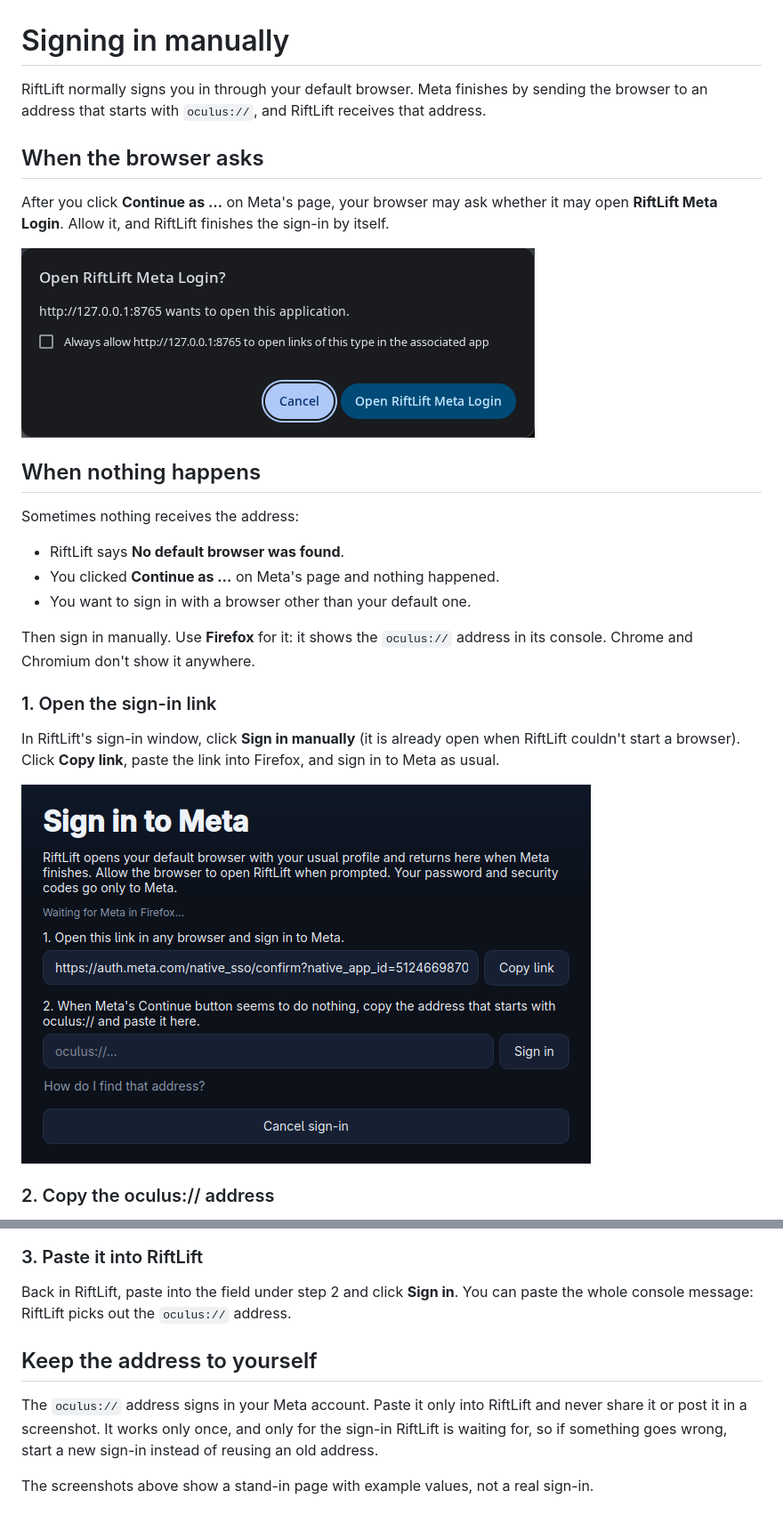
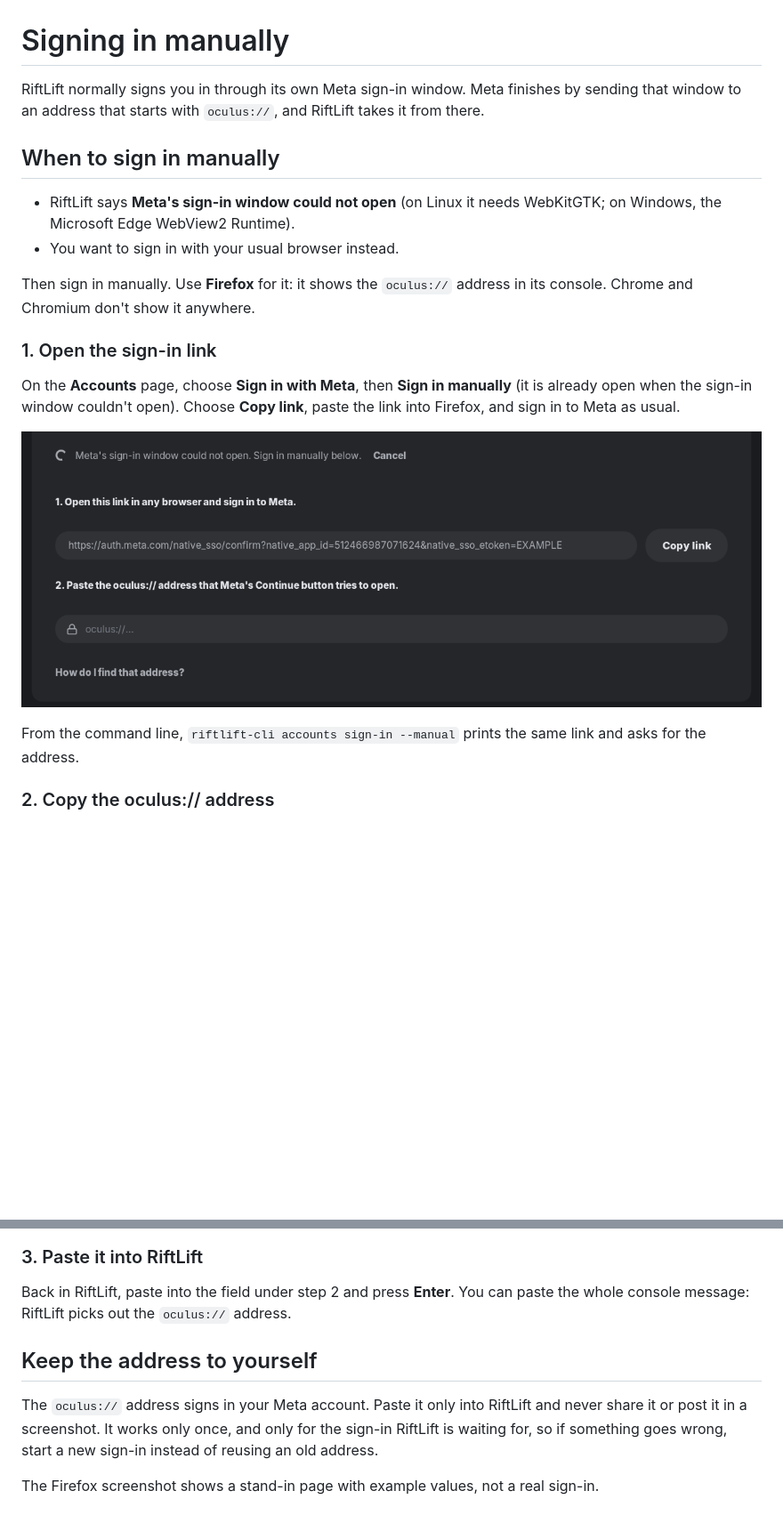
Before and after one commit to Villagers654/RiftLift, a Markdown page: docs/MANUAL_SIGN_IN.md, 2 parts joined by grey strips. Shown at 89% size. Drawn GitHub-style; pictures changed too: docs/images/manual-sign-in-open-prompt.png (deleted), docs/images/manual-sign-in-riftlift.png; blank space fills up the shorter version.

```diff
--- a/docs/MANUAL_SIGN_IN.md
+++ b/docs/MANUAL_SIGN_IN.md
@@ -1,35 +1,28 @@
 # Signing in manually
 
-RiftLift normally signs you in through your default browser. Meta finishes by
-sending the browser to an address that starts with `oculus://`, and RiftLift
-receives that address.
+RiftLift normally signs you in through its own Meta sign-in window. Meta
+finishes by sending that window to an address that starts with `oculus://`,
+and RiftLift takes it from there.
 
-## When the browser asks
+## When to sign in manually
 
-After you click **Continue as …** on Meta's page, your browser may ask whether
-it may open **RiftLift Meta Login**. Allow it, and RiftLift finishes the
-sign-in by itself.
-
-![The browser asking to open RiftLift Meta Login](images/manual-sign-in-open-prompt.png)
-
-## When nothing happens
-
-Sometimes nothing receives the address:
-
-- RiftLift says **No default browser was found**.
-- You clicked **Continue as …** on Meta's page and nothing happened.
-- You want to sign in with a browser other than your default one.
+- RiftLift says **Meta's sign-in window could not open** (on Linux it needs
+  WebKitGTK; on Windows, the Microsoft Edge WebView2 Runtime).
+- You want to sign in with your usual browser instead.
 
 Then sign in manually. Use **Firefox** for it: it shows the `oculus://` address
 in its console. Chrome and Chromium don't show it anywhere.
 
 ### 1. Open the sign-in link
 
-In RiftLift's sign-in window, click **Sign in manually** (it is already open when
-RiftLift couldn't start a browser). Click **Copy link**, paste the link into
-Firefox, and sign in to Meta as usual.
+On the **Accounts** page, choose **Sign in with Meta**, then **Sign in
+manually** (it is already open when the sign-in window couldn't open). Choose
+**Copy link**, paste the link into Firefox, and sign in to Meta as usual.
 
-![RiftLift's sign-in window with the two manual steps](images/manual-sign-in-riftlift.png)
+![RiftLift's Accounts page with the two manual steps](images/manual-sign-in-riftlift.png)
+
+From the command line, `riftlift-cli accounts sign-in --manual` prints the same
+link and asks for the address.
 
 ### 2. Copy the oculus:// address
 
@@ -48,8 +41,8 @@ If you clicked **Continue** before opening the console, just click it again.
 
 ### 3. Paste it into RiftLift
 
-Back in RiftLift, paste into the field under step 2 and click **Sign in**. You
-can paste the whole console message: RiftLift picks out the `oculus://` address.
+Back in RiftLift, paste into the field under step 2 and press **Enter**. You can
+paste the whole console message: RiftLift picks out the `oculus://` address.
 
 ## Keep the address to yourself
 
@@ -58,5 +51,5 @@ and never share it or post it in a screenshot. It works only once, and only for
 the sign-in RiftLift is waiting for, so if something goes wrong, start a new
 sign-in instead of reusing an old address.
 
-The screenshots above show a stand-in page with example values, not a real
+The Firefox screenshot shows a stand-in page with example values, not a real
 sign-in.
```
Also changed, not shown: README.md (+1 -0 lines), 11 other files.
